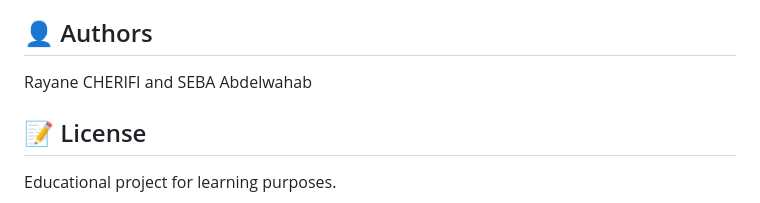
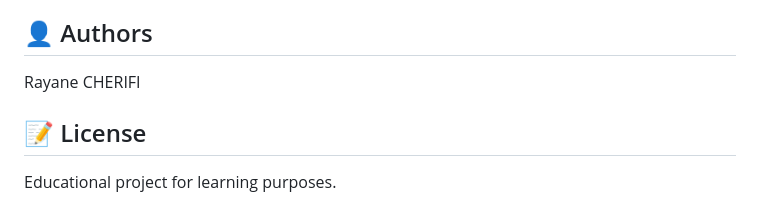
Before and after one commit to CHERIFIRAYANE/Movie-Catalog-DevOps, a Markdown page: README.md, the part around the change. Rendered like a GitHub page.

Commit message:
Update README with project details and instructions

```diff
--- a/README.md
+++ b/README.md
@@ -173,7 +173,7 @@ For stronger observability, Prometheus/Grafana can be added later, but HPA itsel
 
 ## 👤 Authors
 
-Rayane CHERIFI and SEBA Abdelwahab
+Rayane CHERIFI
 
 ## 📝 License
 
```
